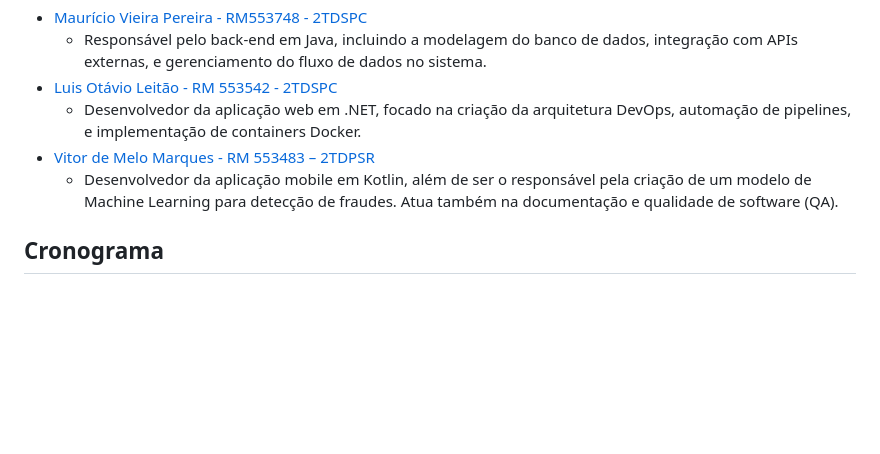
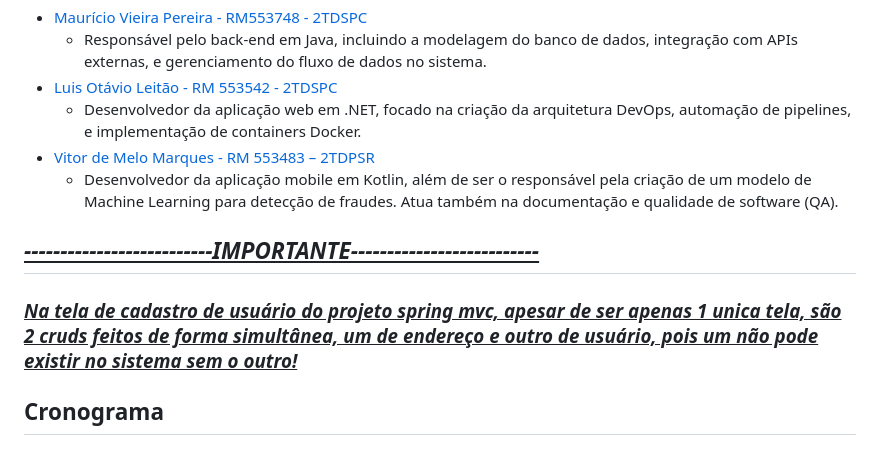
Before and after one commit to Mauricio-Pereira/FraudWatch-Java, a Markdown page: README.md, the part around the change. Drawn GitHub-style; blank space fills up the shorter version.

```diff
--- a/README.md
+++ b/README.md
@@ -23,6 +23,10 @@ dados no banco, além de disponibilizar informações para aplicações web e mo
 - [Vitor de Melo Marques - RM 553483 – 2TDPSR](https://github.com/yagoluucas/)
     - Desenvolvedor da aplicação mobile em Kotlin, além de ser o responsável pela criação de um modelo de Machine
       Learning para detecção de fraudes. Atua também na documentação e qualidade de software (QA).
+
+
+## <u>*--------------------------IMPORTANTE--------------------------*</u>
+### <u>*Na tela de cadastro de usuário do projeto spring mvc, apesar de ser apenas 1 unica tela, são 2 cruds feitos de forma simultânea, um de endereço e outro de usuário, pois um não pode existir no sistema sem o outro!*</u>
 
 ## Cronograma
 
```
